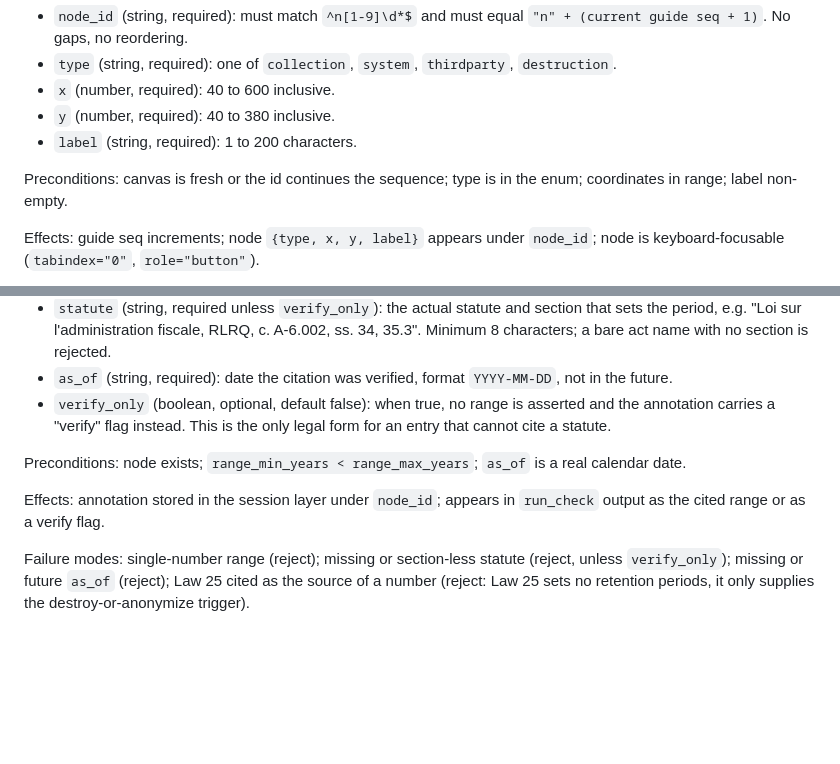
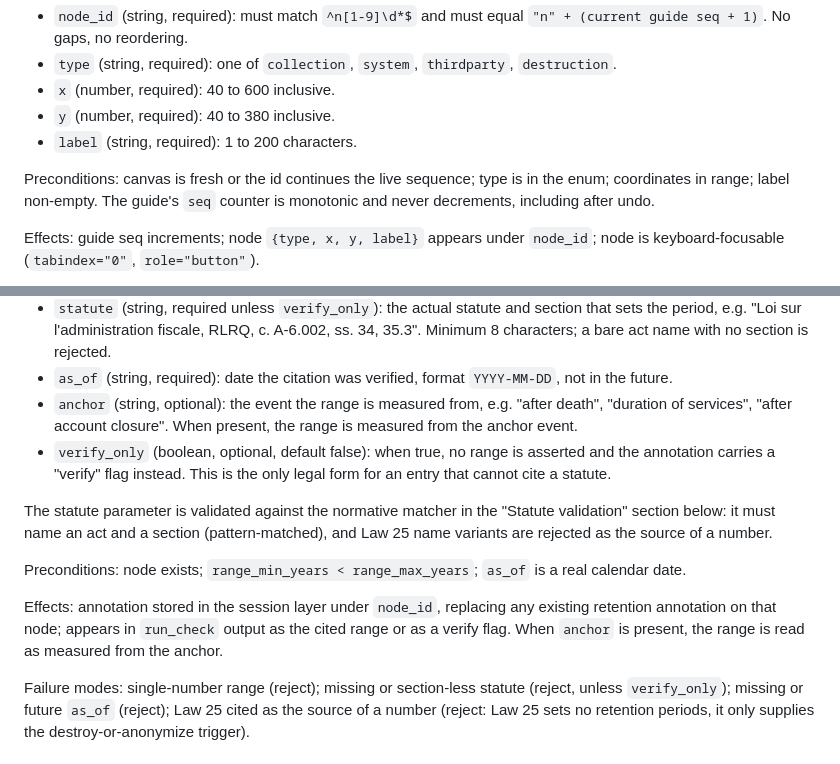
Before and after one commit to movahedi-ca/AI-data-map, a Markdown page: specs/RECIPE-VOCABULARY.md, 2 parts joined by grey strips. GitHub-like rendering; blank space fills up the shorter version.

```diff
--- a/specs/RECIPE-VOCABULARY.md
+++ b/specs/RECIPE-VOCABULARY.md
@@ -43,8 +43,10 @@ Parameters:
 - `y` (number, required): 40 to 380 inclusive.
 - `label` (string, required): 1 to 200 characters.
 
-Preconditions: canvas is fresh or the id continues the sequence; type is
-in the enum; coordinates in range; label non-empty.
+Preconditions: canvas is fresh or the id continues the live
+sequence; type is in the enum; coordinates in range; label non-empty.
+The guide's `seq` counter is monotonic and never decrements, including
+after undo.
 
 Effects: guide seq increments; node `{type, x, y, label}` appears under
 `node_id`; node is keyboard-focusable (`tabindex="0"`, `role="button"`).
@@ -116,15 +118,25 @@ Parameters:
   bare act name with no section is rejected.
 - `as_of` (string, required): date the citation was verified,
   format `YYYY-MM-DD`, not in the future.
+- `anchor` (string, optional): the event the range is measured from,
+  e.g. "after death", "duration of services", "after account closure".
+  When present, the range is measured from the anchor event.
 - `verify_only` (boolean, optional, default false): when true, no range
   is asserted and the annotation carries a "verify" flag instead. This
   is the only legal form for an entry that cannot cite a statute.
 
+The statute parameter is validated against the normative matcher in
+the "Statute validation" section below: it must name an act and a
+section (pattern-matched), and Law 25 name variants are rejected as
+the source of a number.
+
 Preconditions: node exists; `range_min_years < range_max_years`;
 `as_of` is a real calendar date.
 
-Effects: annotation stored in the session layer under `node_id`; appears
-in `run_check` output as the cited range or as a verify flag.
+Effects: annotation stored in the session layer under `node_id`,
+replacing any existing retention annotation on that node; appears
+in `run_check` output as the cited range or as a verify flag. When
+`anchor` is present, the range is read as measured from the anchor.
 
 Failure modes: single-number range (reject); missing or section-less
 statute (reject, unless `verify_only`); missing or future `as_of`
```
Also changed, not shown: other parts of specs/RECIPE-VOCABULARY.md (+83 -5 lines).
